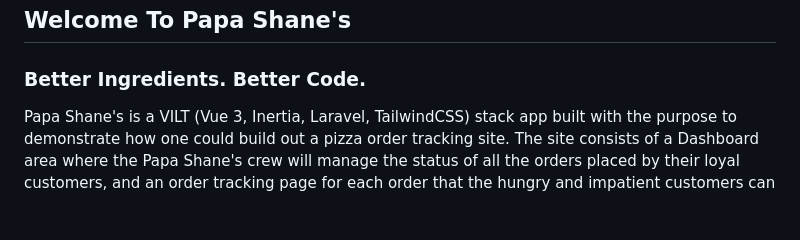
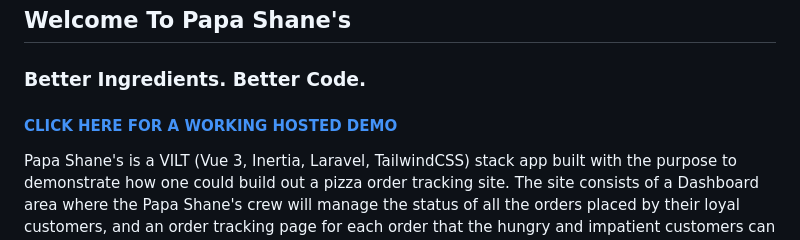
Before and after one commit to shanerbaner82/Papa-Shanes, a Markdown page: README.md, the part around one of its changes. GitHub-like rendering; blank space fills up the shorter version.

```diff
--- a/README.md
+++ b/README.md
@@ -4,6 +4,8 @@
 ## Welcome To Papa Shane's
 ### Better Ingredients. Better Code.
 
+#### [CLICK HERE FOR A WORKING HOSTED DEMO](https://papashanes.hostedsitefiles.com)
+
 Papa Shane's is a VILT (Vue 3, Inertia, Laravel, TailwindCSS) stack app built with the purpose to demonstrate how one could build out a pizza order tracking site. The site consists of a Dashboard area where the Papa Shane's crew will manage the status of all the orders placed by their loyal customers, and an order tracking page for each order that the hungry and impatient customers can watch to see their order update in real-time.
 
 In addition to the VILT stack, the following technologies are being used for this app:
```
Also changed, not shown: other parts of README.md (+1 -1 lines).
